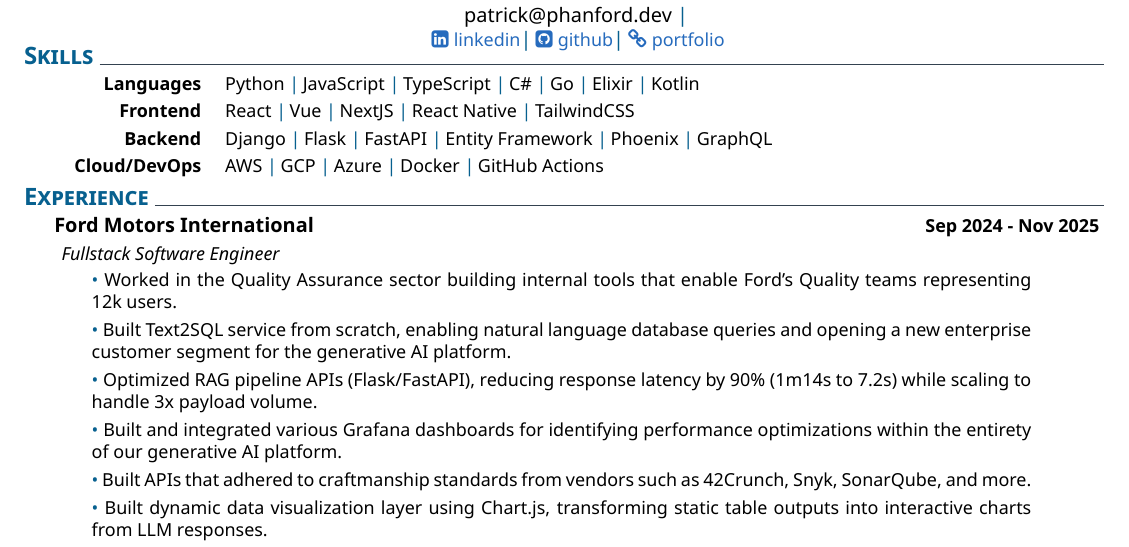
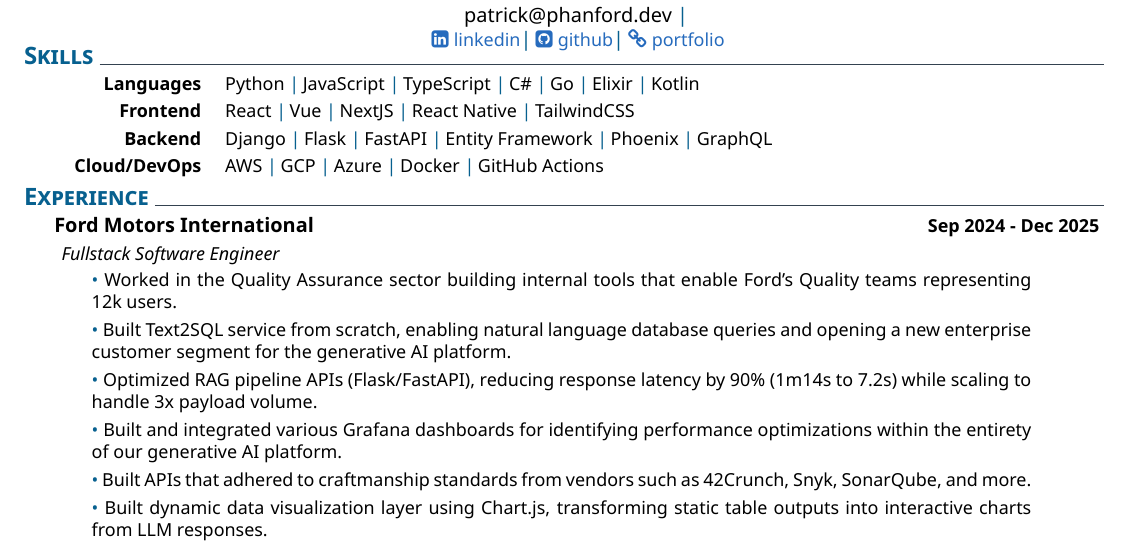
Before and after one commit to CodeSpent/resume, a LaTeX CV (resume.tex): part of the page, cut so that both start at the same text. Compiled offline with XeLaTeX.

Commit message:
content: update date in ford range

```diff
--- a/resume.tex
+++ b/resume.tex
@@ -30,7 +30,7 @@
 %
     \section{Experience}
     %
-    \datedexperience{Ford Motors International}{Sep 2024 - Nov 2025}
+    \datedexperience{Ford Motors International}{Sep 2024 - Dec 2025}
     \explanation{Fullstack Software Engineer}{}
     \vspace{3mm}
     \explanationdetail{
```
